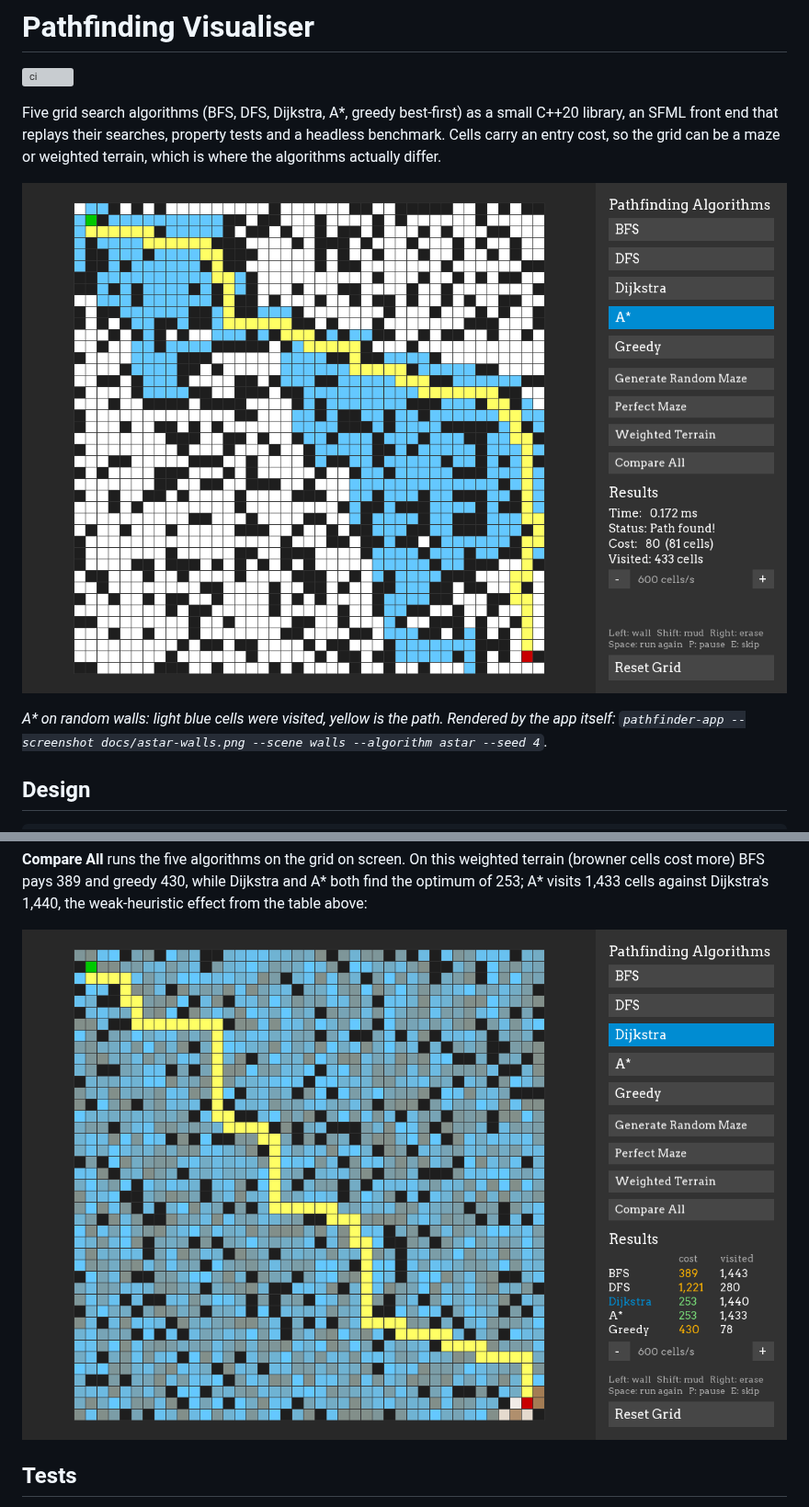
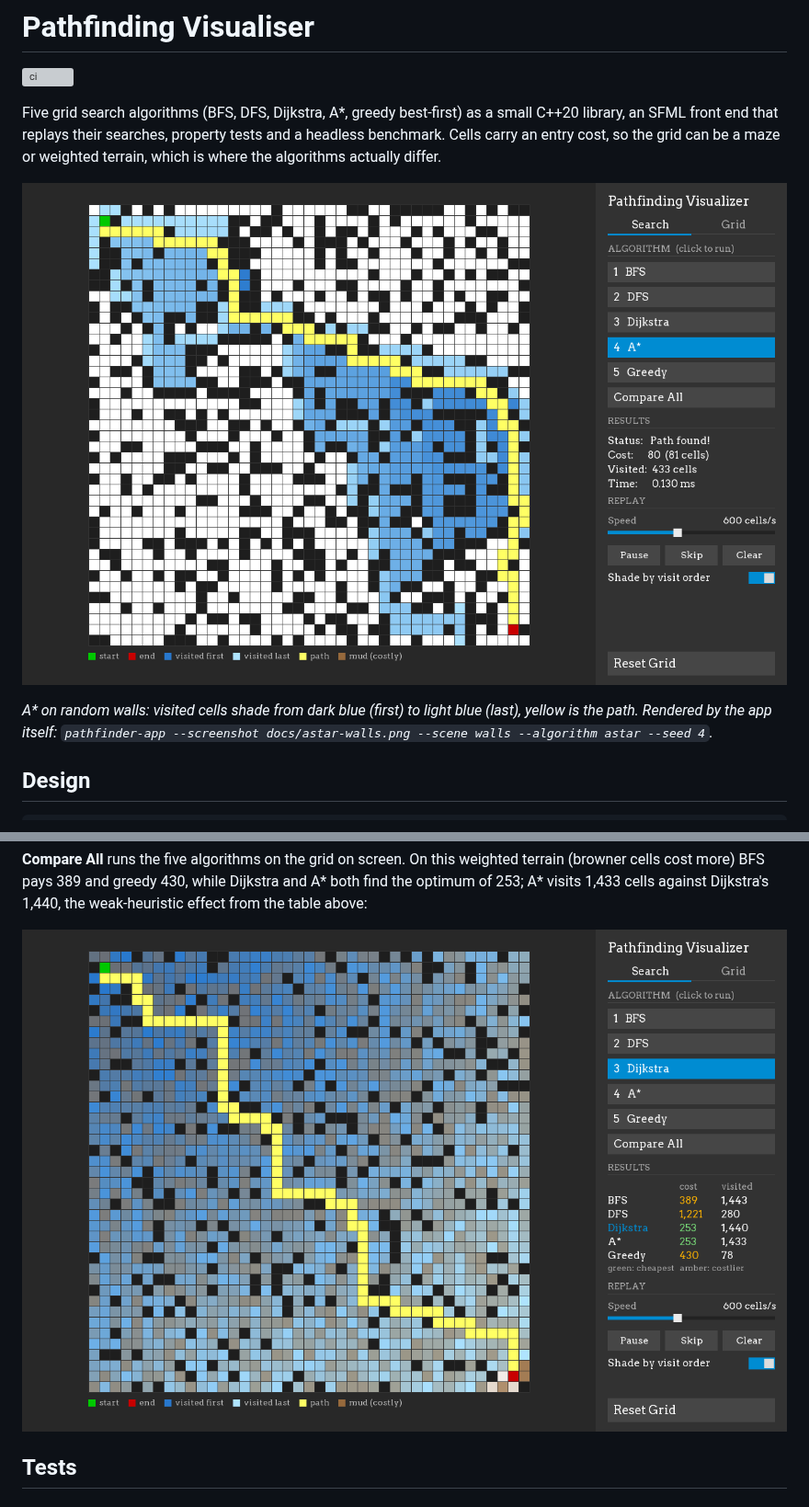
Before and after one commit to anson10/Path-Finding-Visualiser, a Markdown page: README.md, 2 parts joined by grey strips. Shown at 92% size. Rendered like a GitHub page; pictures changed too: docs/astar-walls.png, docs/terrain-compare.png; grey boxes are pictures that could not be loaded.

```diff
--- a/README.md
+++ b/README.md
@@ -9,7 +9,7 @@ where the algorithms actually differ.
 
 ![A* on random walls](docs/astar-walls.png)
 
-*A\* on random walls: light blue cells were visited, yellow is the path. Rendered by the app
+*A\* on random walls: visited cells shade from dark blue (first) to light blue (last), yellow is the path. Rendered by the app
 itself: `pathfinder-app --screenshot docs/astar-walls.png --scene walls --algorithm astar --seed 4`.*
 
 ## Design
```
Also changed, not shown: other parts of README.md (+13 -7 lines), 8 other files.
